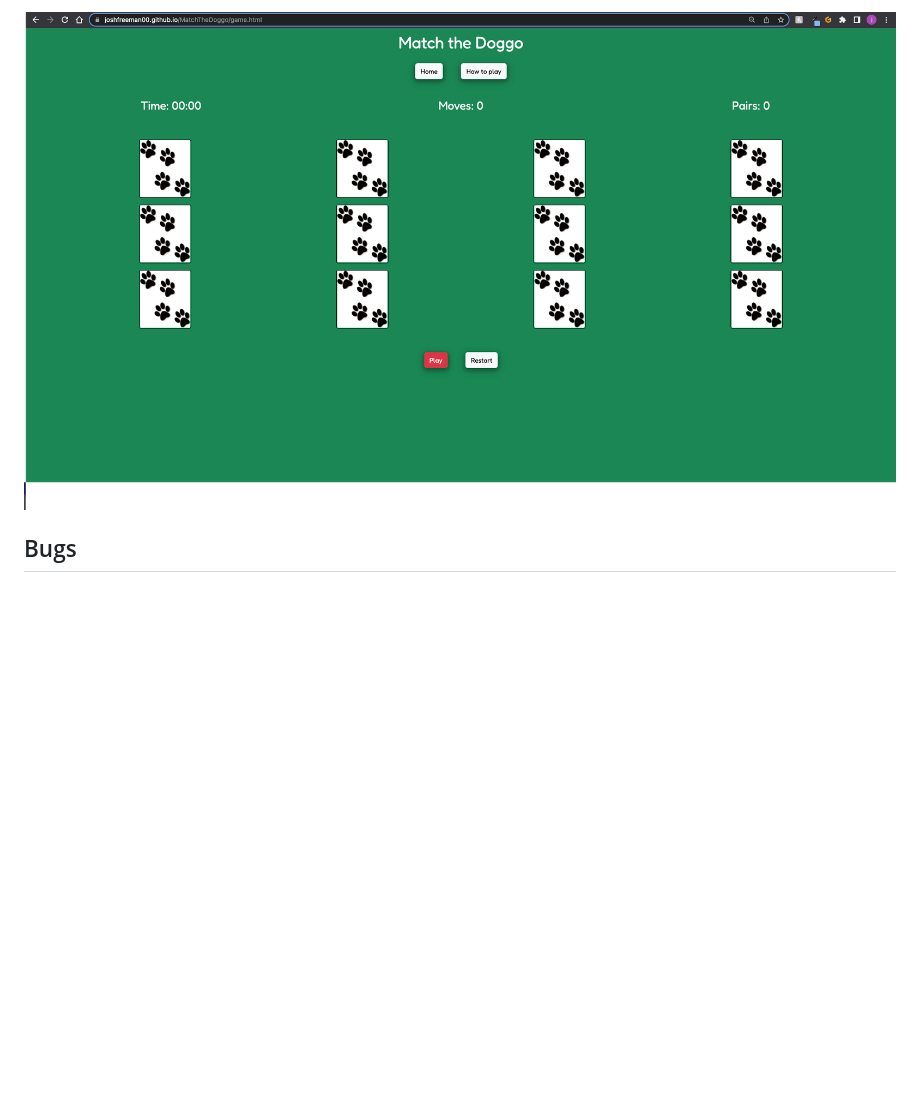
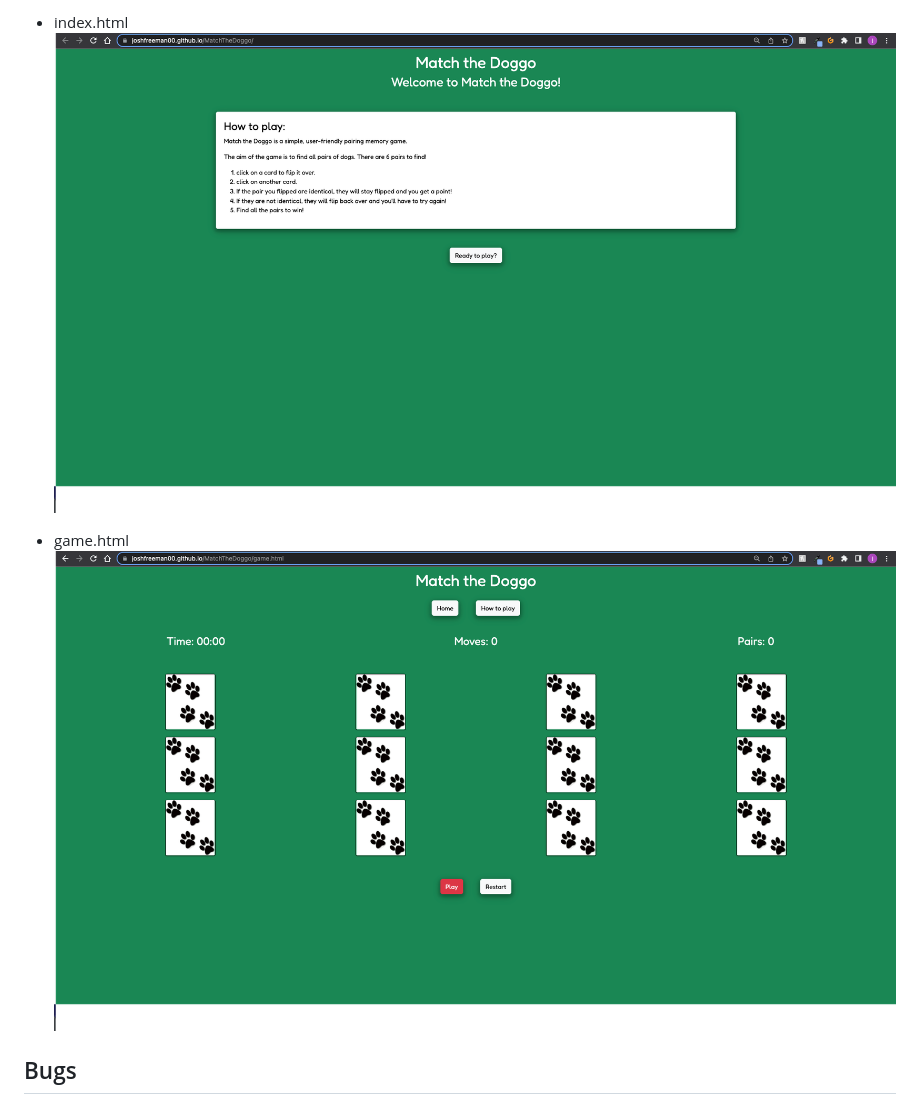
Before and after one commit to joshfreeman00/MatchTheDoggo, a Markdown page: TESTING.md, the part around the change printed below. GitHub-like rendering; pictures changed too: docs/testing/github-pages-index.png (added); blank space fills up the shorter version.

```diff
--- a/TESTING.md
+++ b/TESTING.md
@@ -152,5 +158,9 @@ To return to the readme click [here.](README.md)
 
-![github](docs/testing/github-pages-environment.png)
+- index.html
+![github-index](docs/testing/github-pages-index.png)
+
+- game.html
+![github](docs/testing/github-pages-game.png)
 
 ## Bugs
 
```
Also changed, not shown: other parts of TESTING.md (+9 -3 lines), docs/testing/github-pages-game.png (renamed from docs/testing/github-pages-environment.png), docs/testing/gitpod-game.png (renamed from docs/testing/gitpod-environment.png), docs/testing/gitpod-index.png (added).
